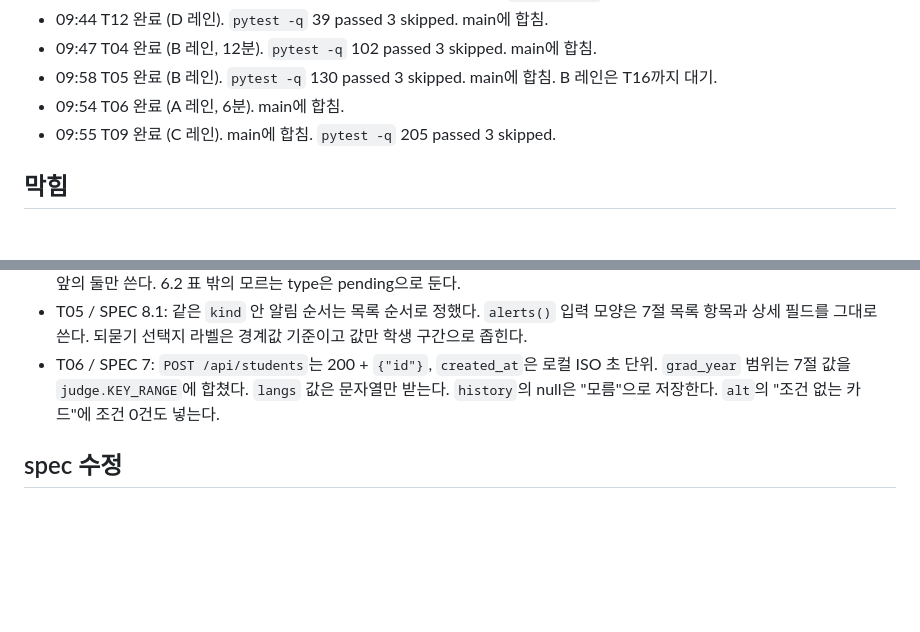
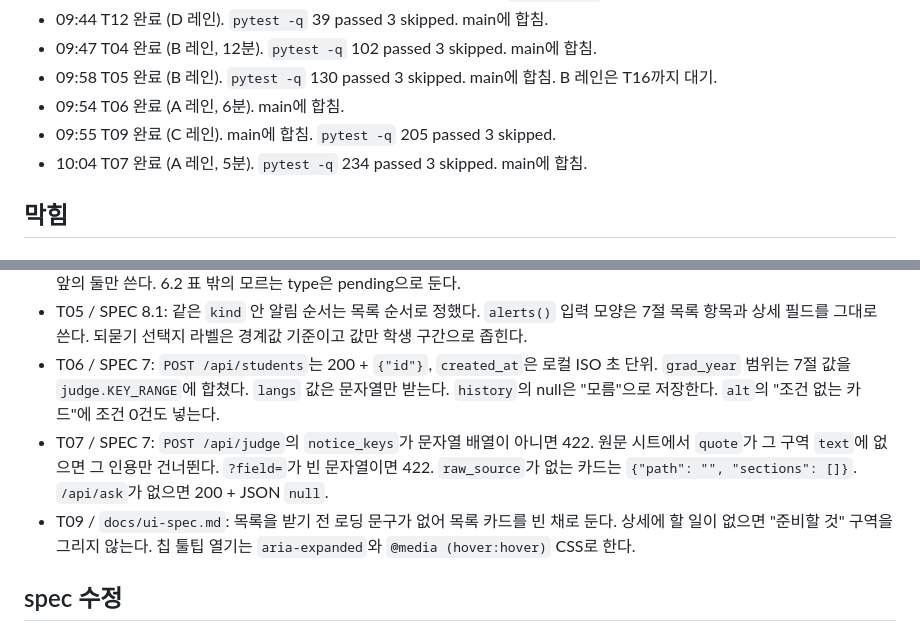
Before and after one commit to nxtcloud-edu/2026-kmuct-kt-team15, a Markdown page: tasks/log.md, 2 parts joined by grey strips. GitHub-like rendering; blank space fills up the shorter version.

Commit message:
Log the T07 merge

```diff
--- a/tasks/log.md
+++ b/tasks/log.md
@@ -16,6 +16,7 @@
 - 09:58 T05 완료 (B 레인). `pytest -q` 130 passed 3 skipped. main에 합침. B 레인은 T16까지 대기.
 - 09:54 T06 완료 (A 레인, 6분). main에 합침.
 - 09:55 T09 완료 (C 레인). main에 합침. `pytest -q` 205 passed 3 skipped.
+- 10:04 T07 완료 (A 레인, 5분). `pytest -q` 234 passed 3 skipped. main에 합침.
 ## 막힘
 
 <!-- 작업 id, 무엇이 막혔나, 시도한 것, 사람이 정할 것 -->
@@ -34,6 +35,8 @@
 - T04 / SPEC 8.1: `lang`의 `have`에서 시험 여럿을 잇는 순서는 `LANG_TYPES` 순서로, `langs` 되묻기 문구는 시험이 셋 이상이면 앞의 둘만 쓴다. 6.2 표 밖의 모르는 type은 pending으로 둔다.
 - T05 / SPEC 8.1: 같은 `kind` 안 알림 순서는 목록 순서로 정했다. `alerts()` 입력 모양은 7절 목록 항목과 상세 필드를 그대로 쓴다. 되묻기 선택지 라벨은 경계값 기준이고 값만 학생 구간으로 좁힌다.
 - T06 / SPEC 7: `POST /api/students`는 200 + `{"id"}`, `created_at`은 로컬 ISO 초 단위. `grad_year` 범위는 7절 값을 `judge.KEY_RANGE`에 합쳤다. `langs` 값은 문자열만 받는다. `history`의 null은 "모름"으로 저장한다. `alt`의 "조건 없는 카드"에 조건 0건도 넣는다.
+- T07 / SPEC 7: `POST /api/judge`의 `notice_keys`가 문자열 배열이 아니면 422. 원문 시트에서 `quote`가 그 구역 `text`에 없으면 그 인용만 건너뛴다. `?field=`가 빈 문자열이면 422. `raw_source`가 없는 카드는 `{"path": "", "sections": []}`. `/api/ask`가 없으면 200 + JSON `null`.
+- T09 / `docs/ui-spec.md`: 목록을 받기 전 로딩 문구가 없어 목록 카드를 빈 채로 둔다. 상세에 할 일이 없으면 "준비할 것" 구역을 그리지 않는다. 칩 툴팁 열기는 `aria-expanded`와 `@media (hover:hover)` CSS로 한다.
 ## spec 수정
 
 <!-- 작업 id, 고친 절, 무엇을 왜 -->
```
